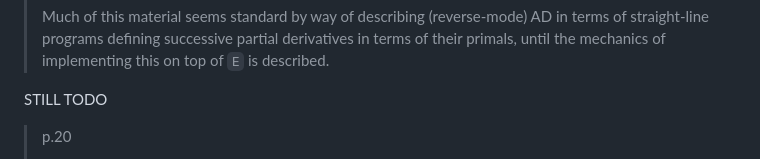
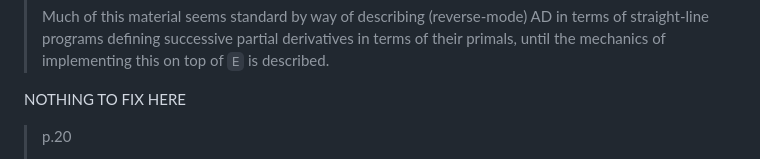
Before and after one commit to ashinkarov/cnn-futhark, a Markdown page: paper/todo-e.md, the part around the change. GitHub-like rendering.

Commit message:
I do not see what to fix here.

```diff
--- a/paper/todo-e.md
+++ b/paper/todo-e.md
@@ -249,7 +249,7 @@ NOTHING TO FIX HERE
 
 
 
-STILL TODO
+NOTHING TO FIX HERE
 
 > p.20
 >
```
